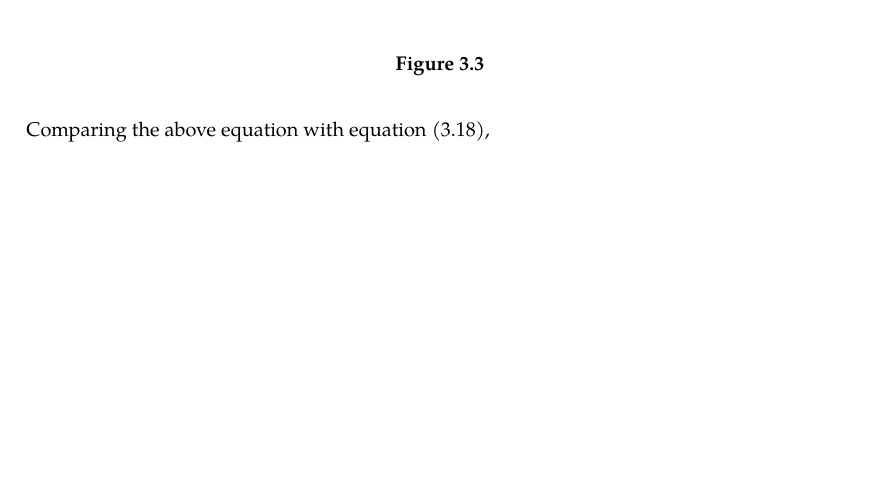
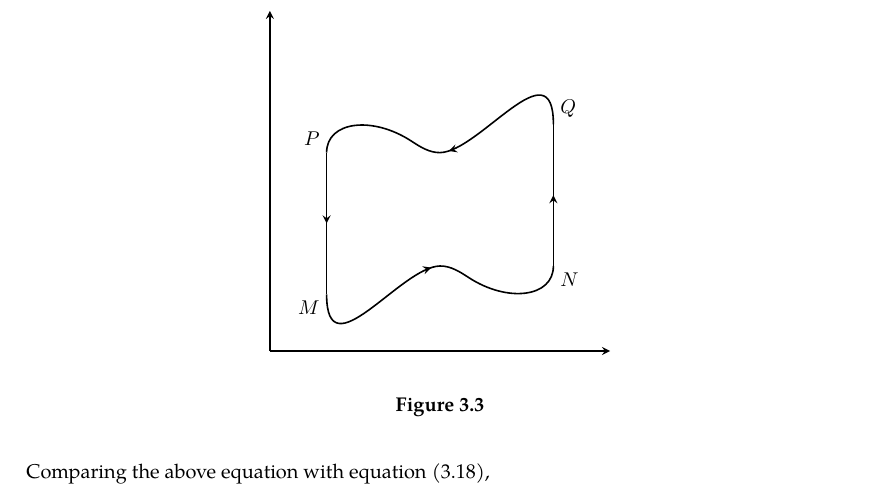
Before and after one commit to slipperking/complex-analysis-latex, a LaTeX document (main.tex): part of page 21 of 21, cut at the place of the change, the shorter picture padded with empty space. Compiled offline with pdfLaTeX.

Commit message:
overleaf_to_git (Fri May 23 16:12:01 2025 -0700): update main.tex from r4211 to r4239

```diff
--- a/main.tex
+++ b/main.tex
@@ -551,16 +551,29 @@ When Cauchy famously published \autoref{thm:cauchyintegralformula} and \autoref{
 \begin{proof}
     \begin{figure}
         \centering
-        \begin{tikzpicture}
+        \begin{tikzpicture}[>=stealth,
+            arrow style/.style={
+                postaction={decorate},
+                decoration={markings, mark=at position 0.5 with {\arrow{>}}}
+            }]
+
             \coordinate (M) at (1, 1);
             \coordinate (P) at (1, 3.5);
             \coordinate (Q) at (5, 4);
             \coordinate (N) at (5, 1.5);
 
-            \draw[thick] (M) -- (P);
-            \draw[thick] (P) to[out angle=90, in angle=90, curve through = {([shift={(1, 0.2)}] P) ([shift={(2, 0)}] P)}] (Q);
-            \draw[thick] (Q) -- (N);
-            \draw[thick] (N) to[out angle=270, in angle=270, curve through = {([shift={(-1, -0.2)}] N) ([shift={(-2, 0)}] N)}] (M);
+            \draw[->, thick] (0, 0) -- (6, 0);
+            \draw[->, thick] (0, 0) -- (0, 6);
+
+            \draw[thick, arrow style] (P) -- (M);
+            \draw[thick, arrow style] (Q) to[out angle=90, in angle=90, curve through = {([shift={(2, 0)}] P) ([shift={(1.5, 0.2)}] P)}] (P);
+            \draw[thick, arrow style] (N) -- (Q);
+            \draw[thick, arrow style] (M) to[out angle=270, in angle=270, curve through = {([shift={(-2, 0)}] N) ([shift={(-1.5, -0.2)}] N)}] (N);
+
+            \node[anchor=north east] at (M) {\(M\)};
+            \node[anchor=south east] at (P) {\(P\)};
+            \node[anchor=south west] at (Q) {\(Q\)};
+            \node[anchor=north west] at (N) {\(N\)};
         \end{tikzpicture}
         \caption{}
         \label{fig:cauchygoursattheorem_simplifiedregion}
```
